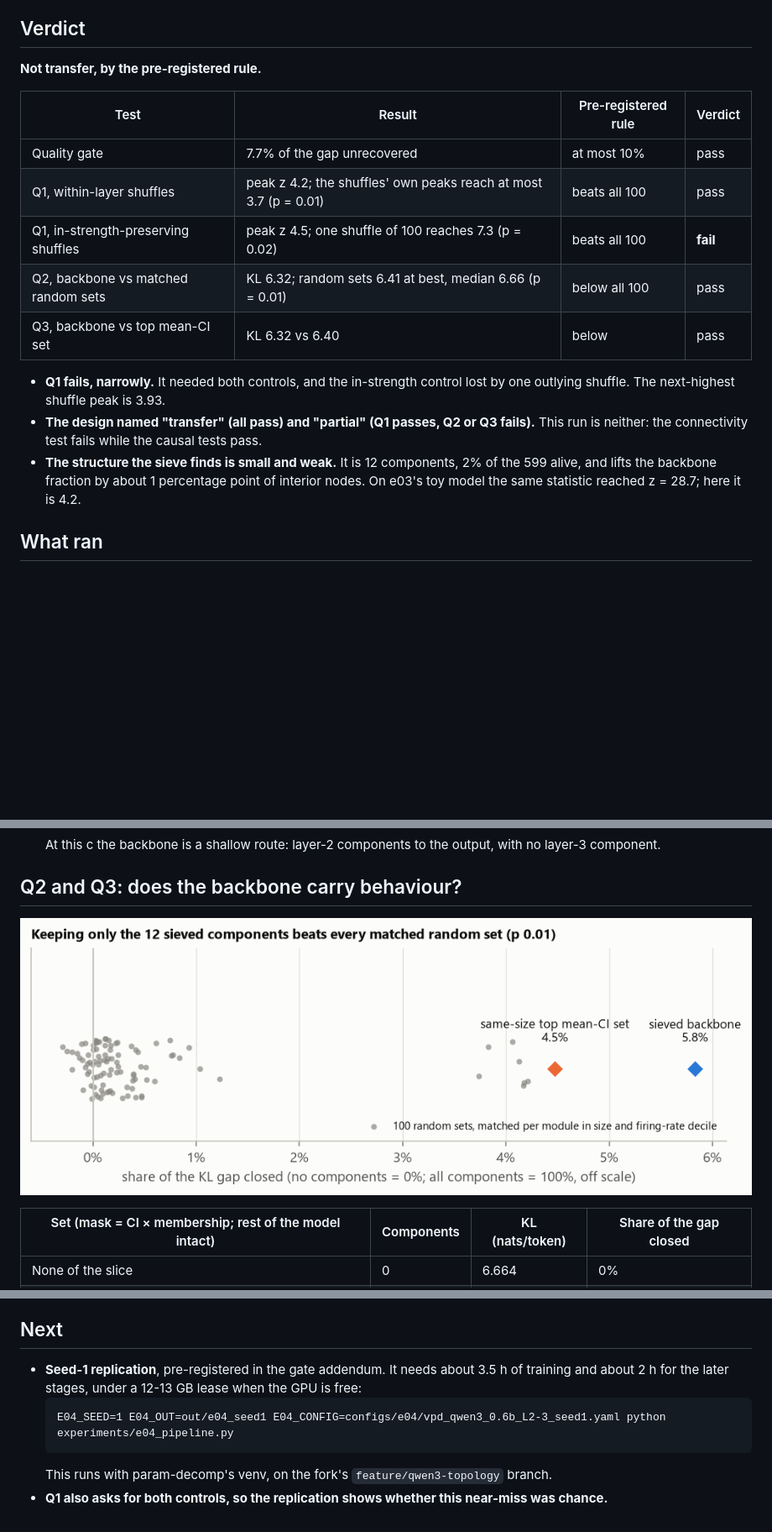
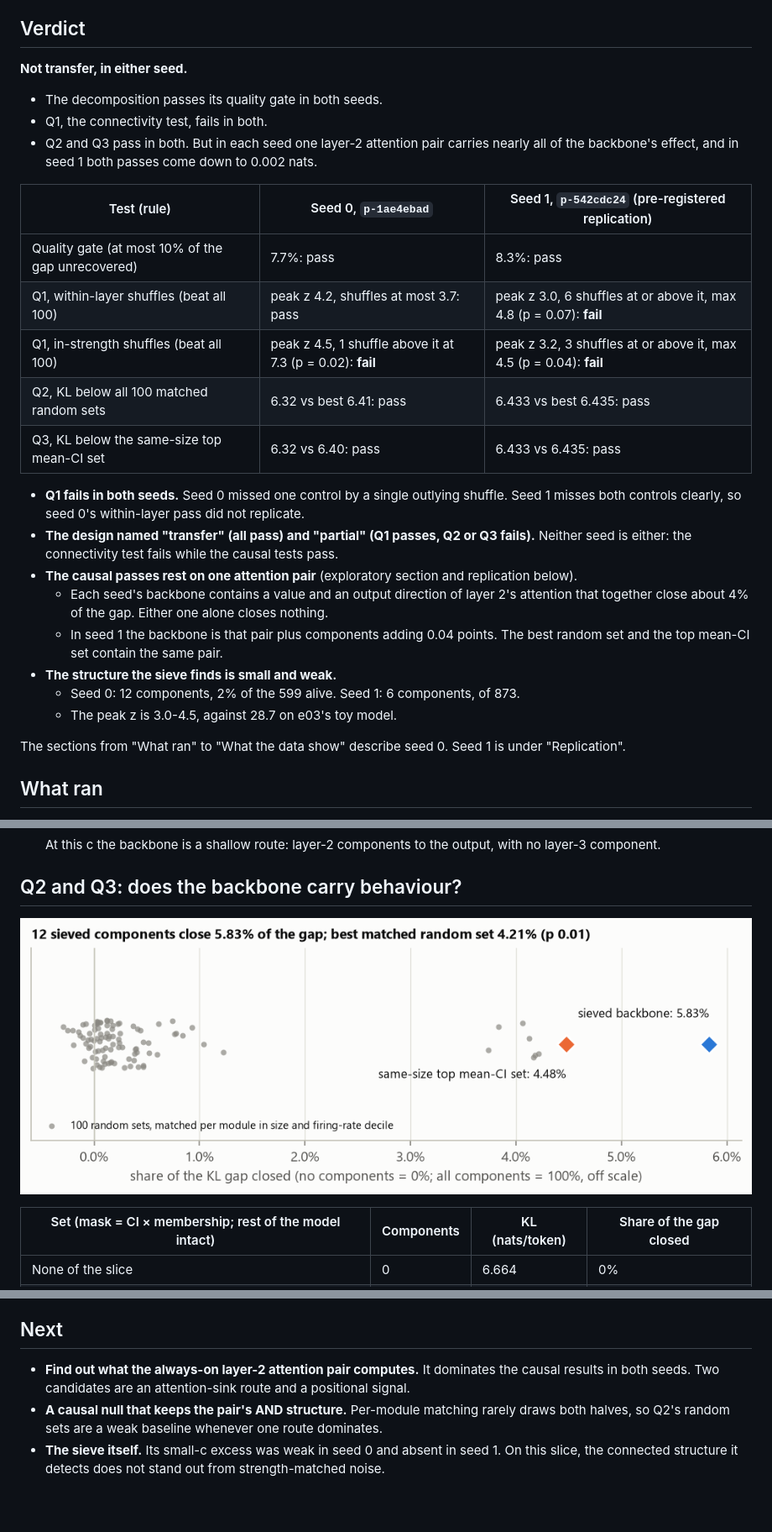
Before and after one commit to MoralityLabAI/percolation-interp, a Markdown page: docs/e04_results.md, 3 parts joined by grey strips. Shown at 84% size. GitHub-like rendering; pictures changed too: docs/figures/e04/causal.png; blank space fills up the shorter version.

````diff
--- a/docs/e04_results.md
+++ b/docs/e04_results.md
@@ -7,25 +7,41 @@ existed. Run 2026-10-18.
 
 ## Verdict
 
-**Not transfer, by the pre-registered rule.**
+**Not transfer, in either seed.**
 
-| Test | Result | Pre-registered rule | Verdict |
-|---|---|---|---|
-| Quality gate | 7.7% of the gap unrecovered | at most 10% | pass |
-| Q1, within-layer shuffles | peak z 4.2; the shuffles' own peaks reach at most 3.7 (p = 0.01) | beats all 100 | pass |
-| Q1, in-strength-preserving shuffles | peak z 4.5; one shuffle of 100 reaches 7.3 (p = 0.02) | beats all 100 | **fail** |
-| Q2, backbone vs matched random sets | KL 6.32; random sets 6.41 at best, median 6.66 (p = 0.01) | below all 100 | pass |
-| Q3, backbone vs top mean-CI set | KL 6.32 vs 6.40 | below | pass |
+- The decomposition passes its quality gate in both seeds.
+- Q1, the connectivity test, fails in both.
+- Q2 and Q3 pass in both. But in each seed one layer-2 attention pair carries
+  nearly all of the backbone's effect, and in seed 1 both passes come down to
+  0.002 nats.
 
-- **Q1 fails, narrowly.** It needed both controls, and the in-strength control
-  lost by one outlying shuffle. The next-highest shuffle peak is 3.93.
+| Test (rule) | Seed 0, `p-1ae4ebad` | Seed 1, `p-542cdc24` (pre-registered replication) |
+|---|---|---|
+| Quality gate (at most 10% of the gap unrecovered) | 7.7%: pass | 8.3%: pass |
+| Q1, within-layer shuffles (beat all 100) | peak z 4.2, shuffles at most 3.7: pass | peak z 3.0, 6 shuffles at or above it, max 4.8 (p = 0.07): **fail** |
+| Q1, in-strength shuffles (beat all 100) | peak z 4.5, 1 shuffle above it at 7.3 (p = 0.02): **fail** | peak z 3.2, 3 shuffles at or above it, max 4.5 (p = 0.04): **fail** |
+| Q2, KL below all 100 matched random sets | 6.32 vs best 6.41: pass | 6.433 vs best 6.435: pass |
+| Q3, KL below the same-size top mean-CI set | 6.32 vs 6.40: pass | 6.433 vs 6.435: pass |
+
+- **Q1 fails in both seeds.** Seed 0 missed one control by a single outlying
+  shuffle. Seed 1 misses both controls clearly, so seed 0's within-layer pass
+  did not replicate.
 - **The design named "transfer" (all pass) and "partial" (Q1 passes, Q2 or Q3
-  fails).** This run is neither: the connectivity test fails while the causal
-  tests pass.
-- **The structure the sieve finds is small and weak.** It is 12 components, 2%
-  of the 599 alive, and lifts the backbone fraction by about 1 percentage point
-  of interior nodes. On e03's toy model the same statistic reached z = 28.7;
-  here it is 4.2.
+  fails).** Neither seed is either: the connectivity test fails while the
+  causal tests pass.
+- **The causal passes rest on one attention pair** (exploratory section and
+  replication below).
+  - Each seed's backbone contains a value and an output direction of layer 2's
+    attention that together close about 4% of the gap. Either one alone closes
+    nothing.
+  - In seed 1 the backbone is that pair plus components adding 0.04 points. The
+    best random set and the top mean-CI set contain the same pair.
+- **The structure the sieve finds is small and weak.**
+  - Seed 0: 12 components, 2% of the 599 alive. Seed 1: 6 components, of 873.
+  - The peak z is 3.0-4.5, against 28.7 on e03's toy model.
+
+The sections from "What ran" to "What the data show" describe seed 0. Seed 1 is
+under "Replication".
 
 ## What ran
 
@@ -157,13 +233,12 @@ A follow-up measurement on the same rows (`experiments/e04_explore_pair.py`,
 
 ## Next
 
-- **Seed-1 replication**, pre-registered in the gate addendum. It needs about
-  3.5 h of training and about 2 h for the later stages, under a 12-13 GB lease
-  when the GPU is free:
-  ```
-  E04_SEED=1 E04_OUT=out/e04_seed1 E04_CONFIG=configs/e04/vpd_qwen3_0.6b_L2-3_seed1.yaml python experiments/e04_pipeline.py
-  ```
-  This runs with param-decomp's venv, on the fork's `feature/qwen3-topology`
-  branch.
-- **Q1 also asks for both controls, so the replication shows whether this
-  near-miss was chance.**
+- **Find out what the always-on layer-2 attention pair computes.** It dominates
+  the causal results in both seeds. Two candidates are an attention-sink route
+  and a positional signal.
+- **A causal null that keeps the pair's AND structure.** Per-module matching
+  rarely draws both halves, so Q2's random sets are a weak baseline whenever
+  one route dominates.
+- **The sieve itself.** Its small-c excess was weak in seed 0 and absent in
+  seed 1. On this slice, the connected structure it detects does not stand out
+  from strength-matched noise.
````
Also changed, not shown: other parts of docs/e04_results.md (+67 -7 lines), README.md (+1 -1 lines), docs/figures/e04_seed1/causal.png (added), docs/figures/e04_seed1/gate.png (added), docs/figures/e04_seed1/sieve_curves.png (added), 13 other files.
